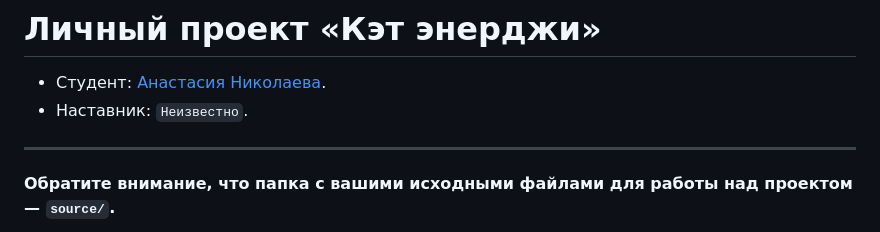
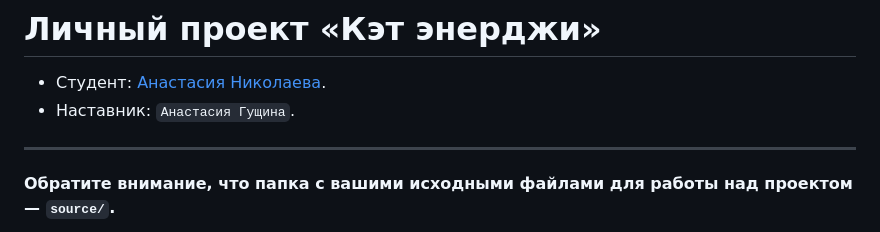
Before and after one commit to htmlacademy-adaptive/2136009-cat-energy-29, a Markdown page: Readme.md, the part around the change. Rendered like a GitHub page.

Commit message:
Добавляет наставника

```diff
--- a/Readme.md
+++ b/Readme.md
@@ -1,7 +1,7 @@
 # Личный проект «Кэт энерджи»
 
 * Студент: [Анастасия Николаева](https://up.htmlacademy.ru/adaptive/29/user/2136009).
-* Наставник: `Неизвестно`.
+* Наставник: `Анастасия Гущина`.
 
 ---
 
```
